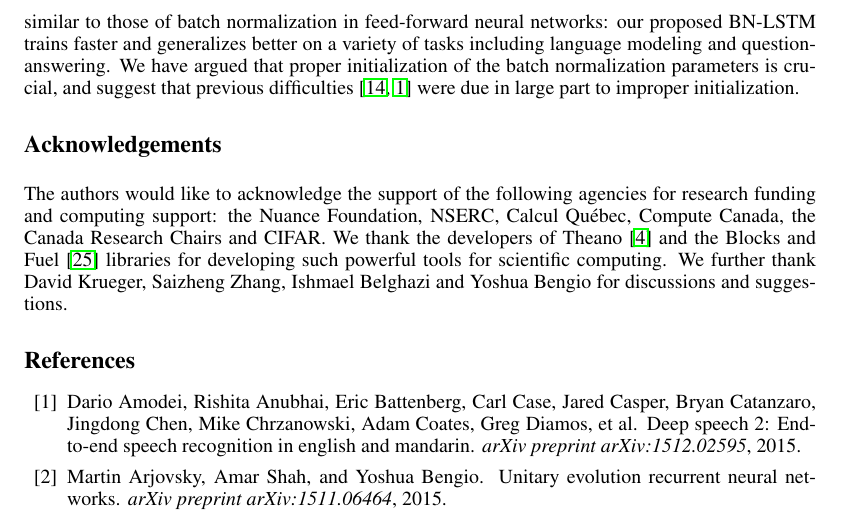
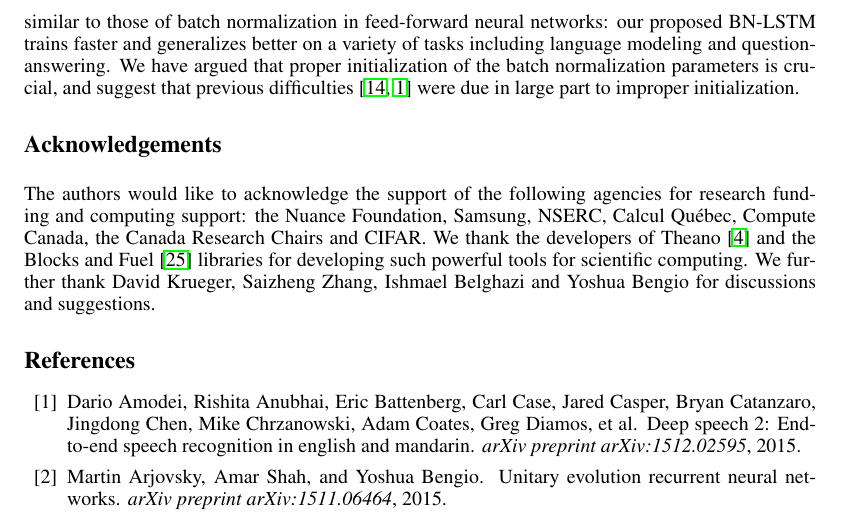
Before and after one commit to cooijmanstim/recurrent-batch-normalization, a LaTeX paper (paper/index.tex): part of page 9 of 10, cut so that both start at the same text. Compiled offline with pdfLaTeX.

Commit message:
add acknowledgement

```diff
--- a/paper/index.tex
+++ b/paper/index.tex
@@ -560,7 +560,7 @@ and suggest that previous difficulties~\cite{cesar, baidu} were due in large par
 \section*{Acknowledgements}
 
 The authors would like to acknowledge the support of the following agencies for
-research funding and computing support: the Nuance Foundation, NSERC, Calcul Qu\'{e}bec, Compute Canada,
+research funding and computing support: the Nuance Foundation, Samsung, NSERC, Calcul Qu\'{e}bec, Compute Canada,
 the Canada Research Chairs and CIFAR.
 We thank the developers of Theano~\cite{theano2} and the
 Blocks and Fuel~\cite{blocks} libraries for developing such powerful tools for scientific computing.
```
